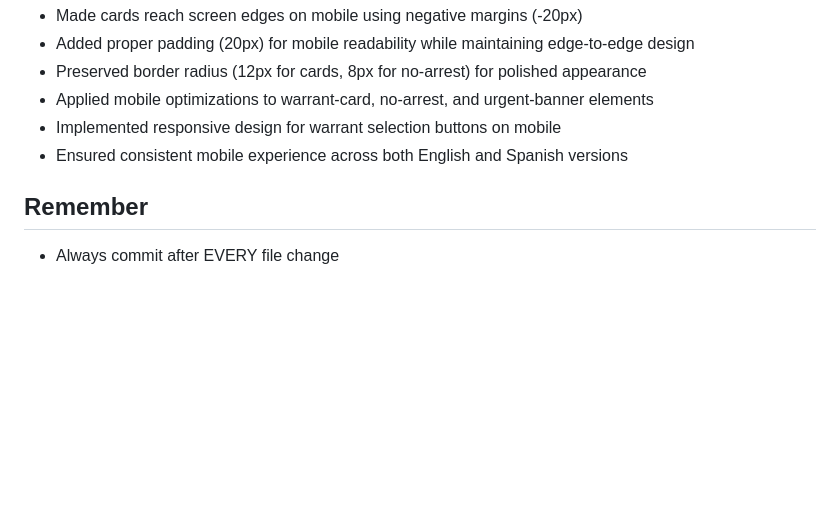
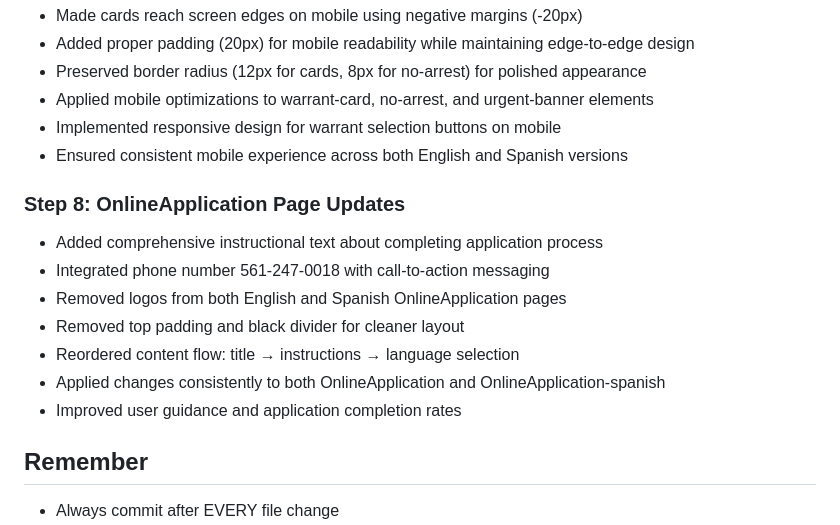
Before and after one commit to Gristle18/BarbiesBailBonds, a Markdown page: CLAUDE.md, the part around the change. Drawn GitHub-style; blank space fills up the shorter version.

Commit message:
docs: Step 8 - OnlineApplication page improvements
- Added comprehensive instructional text explaining application completion process
- Integrated prominent phone number 561-247-0018 with clear call-to-action messaging
- Removed logos from both English and Spanish OnlineApplication pages for cleaner design
- Eliminated unnecessary top padding and black divider for streamlined layout
- Reordered optimal content flow: title → instructions → language selection
- Applied all changes consistently across OnlineApplication and OnlineApplication-spanish
- Enhanced user guidance to improve application completion and conversion rates
- Improved overall user experience with clearer instructions and visual hierarchy

🤖 Generated with [Claude Code](https://claude.ai/code)

Co-Authored-By: Claude <noreply@anthropic.com>

```diff
--- a/CLAUDE.md
+++ b/CLAUDE.md
@@ -100,6 +100,15 @@ This is the Barbie's Bail Bonds website project. The main goal is to create a fo
 - Implemented responsive design for warrant selection buttons on mobile
 - Ensured consistent mobile experience across both English and Spanish versions
 
+### Step 8: OnlineApplication Page Updates
+- Added comprehensive instructional text about completing application process
+- Integrated phone number 561-247-0018 with call-to-action messaging
+- Removed logos from both English and Spanish OnlineApplication pages
+- Removed top padding and black divider for cleaner layout
+- Reordered content flow: title → instructions → language selection
+- Applied changes consistently to both OnlineApplication and OnlineApplication-spanish
+- Improved user guidance and application completion rates
+
 ## Remember
 
 - Always commit after EVERY file change
```
